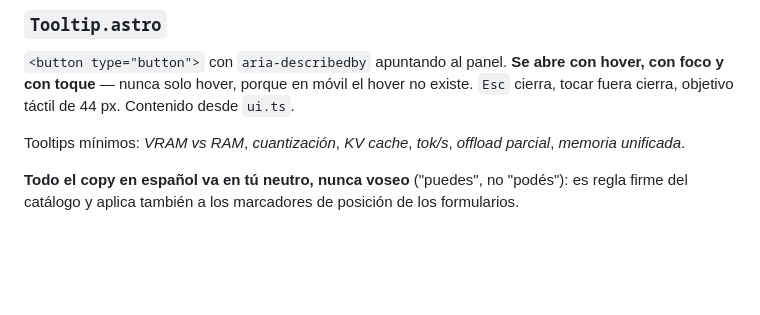
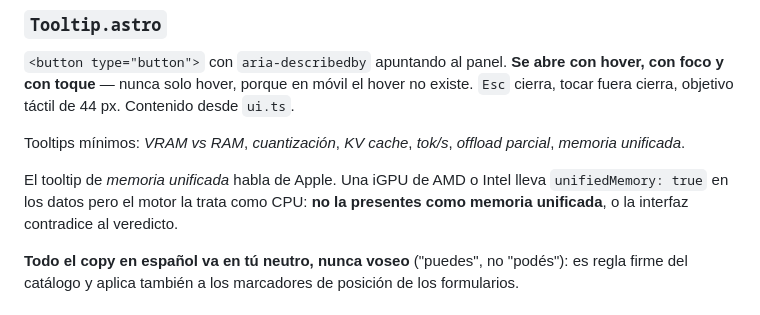
Before and after one commit to Gunz-cop/DescargasIA, a Markdown page: docs/fases/F4.md, the part around the change. Drawn GitHub-style; blank space fills up the shorter version.

```diff
--- a/docs/fases/F4.md
+++ b/docs/fases/F4.md
@@ -71,6 +71,8 @@ La experiencia. Móvil primero, elegante, con tooltips que enseñan. **El requis
 
 Tooltips mínimos: *VRAM vs RAM*, *cuantización*, *KV cache*, *tok/s*, *offload parcial*, *memoria unificada*.
 
+El tooltip de *memoria unificada* habla de Apple. Una iGPU de AMD o Intel lleva `unifiedMemory: true` en los datos pero el motor la trata como CPU: **no la presentes como memoria unificada**, o la interfaz contradice al veredicto.
+
 **Todo el copy en español va en tú neutro, nunca voseo** ("puedes", no "podés"): es regla firme del catálogo y aplica también a los marcadores de posición de los formularios.
 
 ### Estilo
```
Also changed, not shown: docs/fases/F2.md (+5 -1 lines).
